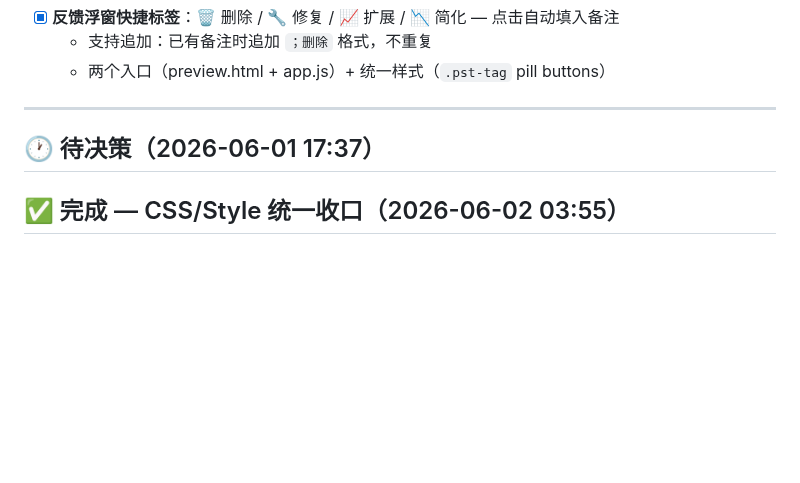
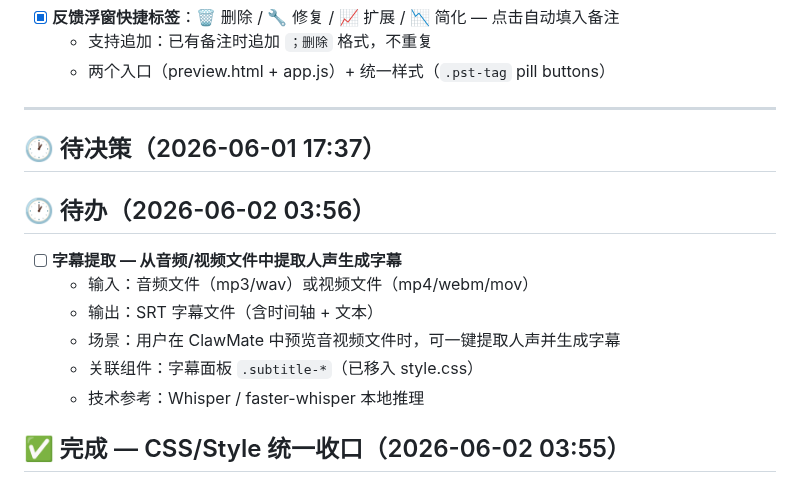
Before and after one commit to updatedb/clawmate, a Markdown page: CLAWLIST.md, the part around the change. Rendered like a GitHub page; blank space fills up the shorter version.

Commit message:
clawlist: 添加待办 — 音视频字幕提取功能

```diff
--- a/CLAWLIST.md
+++ b/CLAWLIST.md
@@ -528,6 +528,15 @@
 
 ## 🕐 待决策（2026-06-01 17:37）
 
+## 🕐 待办（2026-06-02 03:56）
+
+- [ ] **字幕提取 — 从音频/视频文件中提取人声生成字幕**
+  - 输入：音频文件（mp3/wav）或视频文件（mp4/webm/mov）
+  - 输出：SRT 字幕文件（含时间轴 + 文本）
+  - 场景：用户在 ClawMate 中预览音视频文件时，可一键提取人声并生成字幕
+  - 关联组件：字幕面板 `.subtitle-*`（已移入 style.css）
+  - 技术参考：Whisper / faster-whisper 本地推理
+
 ## ✅ 完成 — CSS/Style 统一收口（2026-06-02 03:55）
 
 > 目标：消除 preview.html 和 style.css 之间的双体系，将 style.css 确立为单一权威源。
```
